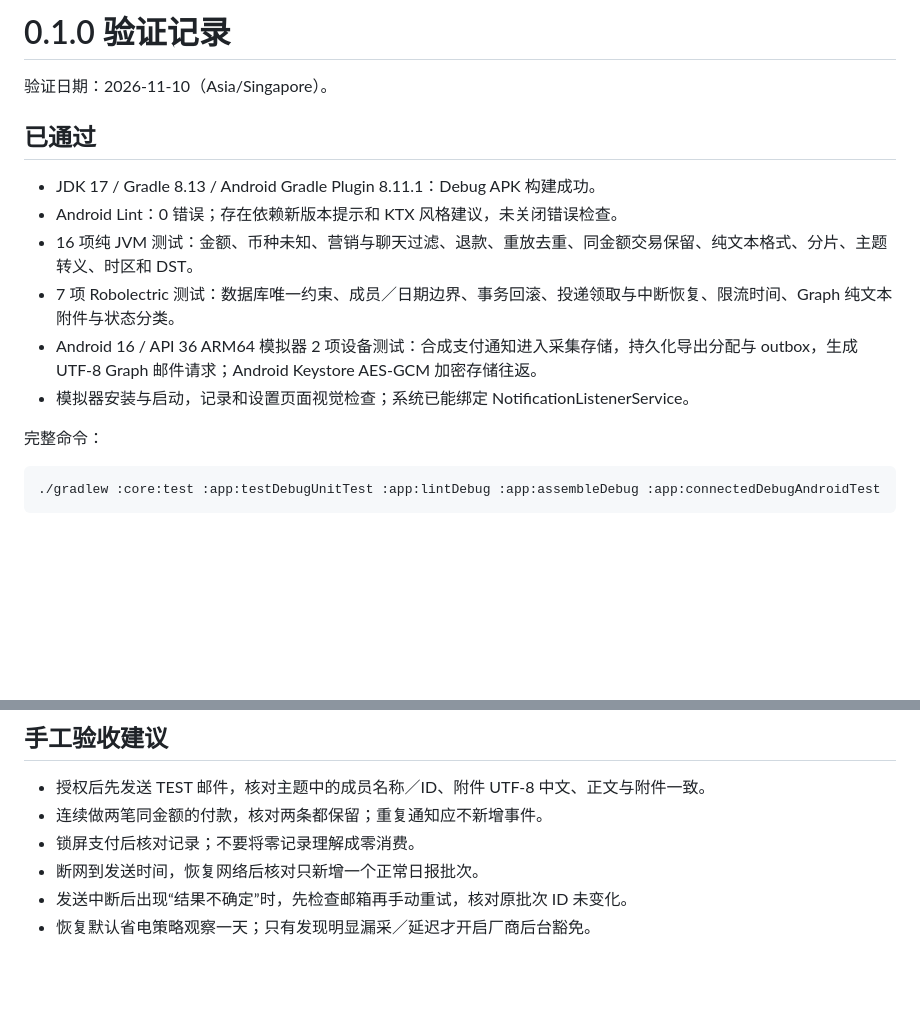
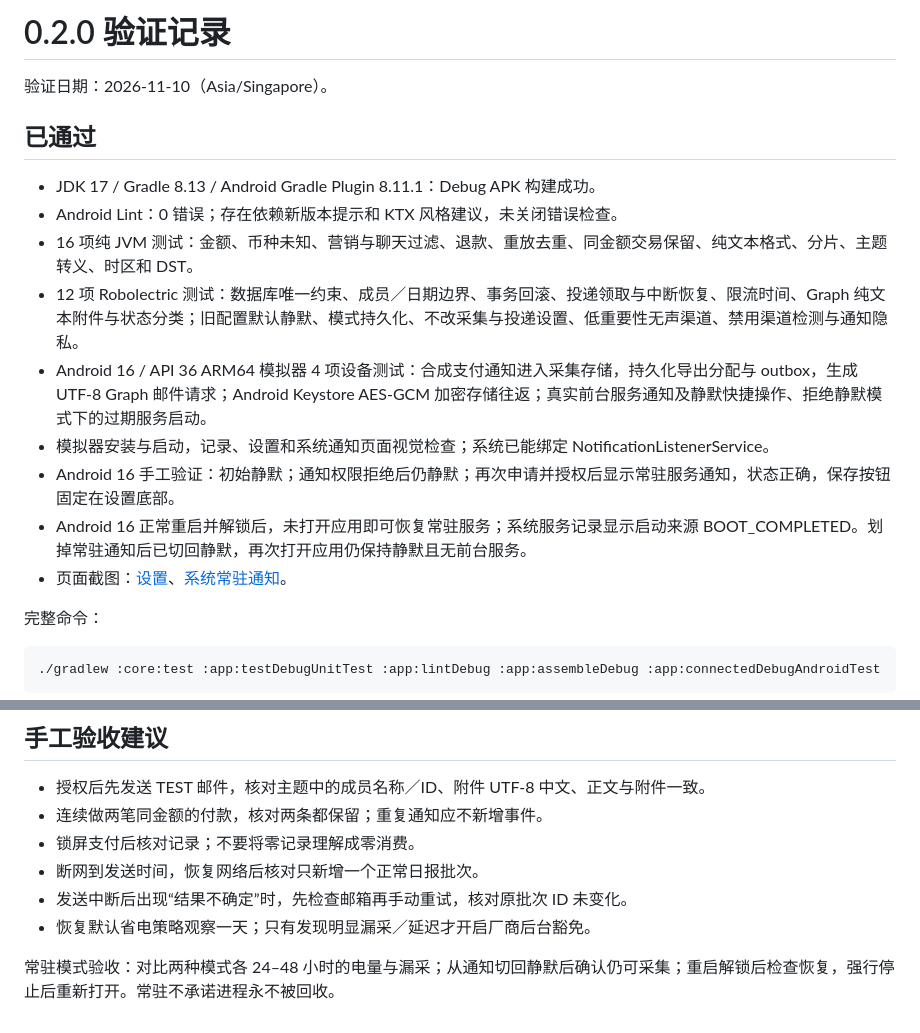
Before and after one commit to YufeiSun5/paywhy, a Markdown page: docs/validation.md, 2 parts joined by grey strips. Rendered like a GitHub page; blank space fills up the shorter version.

Commit message:
Add optional resident notification mode with power-conscious lifecycle

```diff
--- a/docs/validation.md
+++ b/docs/validation.md
@@ -1,4 +1,4 @@
-# 0.1.0 验证记录
+# 0.2.0 验证记录
 
 验证日期：2026-11-10（Asia/Singapore）。
 
@@ -7,9 +7,12 @@
 - JDK 17 / Gradle 8.13 / Android Gradle Plugin 8.11.1：Debug APK 构建成功。
 - Android Lint：0 错误；存在依赖新版本提示和 KTX 风格建议，未关闭错误检查。
 - 16 项纯 JVM 测试：金额、币种未知、营销与聊天过滤、退款、重放去重、同金额交易保留、纯文本格式、分片、主题转义、时区和 DST。
-- 7 项 Robolectric 测试：数据库唯一约束、成员／日期边界、事务回滚、投递领取与中断恢复、限流时间、Graph 纯文本附件与状态分类。
-- Android 16 / API 36 ARM64 模拟器 2 项设备测试：合成支付通知进入采集存储，持久化导出分配与 outbox，生成 UTF-8 Graph 邮件请求；Android Keystore AES-GCM 加密存储往返。
-- 模拟器安装与启动，记录和设置页面视觉检查；系统已能绑定 NotificationListenerService。
+- 12 项 Robolectric 测试：数据库唯一约束、成员／日期边界、事务回滚、投递领取与中断恢复、限流时间、Graph 纯文本附件与状态分类；旧配置默认静默、模式持久化、不改采集与投递设置、低重要性无声渠道、禁用渠道检测与通知隐私。
+- Android 16 / API 36 ARM64 模拟器 4 项设备测试：合成支付通知进入采集存储，持久化导出分配与 outbox，生成 UTF-8 Graph 邮件请求；Android Keystore AES-GCM 加密存储往返；真实前台服务通知及静默快捷操作、拒绝静默模式下的过期服务启动。
+- 模拟器安装与启动，记录、设置和系统通知页面视觉检查；系统已能绑定 NotificationListenerService。
+- Android 16 手工验证：初始静默；通知权限拒绝后仍静默；再次申请并授权后显示常驻服务通知，状态正确，保存按钮固定在设置底部。
+- Android 16 正常重启并解锁后，未打开应用即可恢复常驻服务；系统服务记录显示启动来源 BOOT_COMPLETED。划掉常驻通知后已切回静默，再次打开应用仍保持静默且无前台服务。
+- 页面截图：[设置](screenshots/settings.png)、[系统常驻通知](screenshots/resident-notification.png)。
 
 完整命令：
 
@@ -36,3 +39,5 @@
 - 断网到发送时间，恢复网络后核对只新增一个正常日报批次。
 - 发送中断后出现“结果不确定”时，先检查邮箱再手动重试，核对原批次 ID 未变化。
 - 恢复默认省电策略观察一天；只有发现明显漏采／延迟才开启厂商后台豁免。
+
+常驻模式验收：对比两种模式各 24–48 小时的电量与漏采；从通知切回静默后确认仍可采集；重启解锁后检查恢复，强行停止后重新打开。常驻不承诺进程永不被回收。
```
Also changed, not shown: README.md (+20 -4 lines), docs/screenshots/home.png, docs/screenshots/resident-notification.png (added), docs/screenshots/settings.png, 12 other files.
